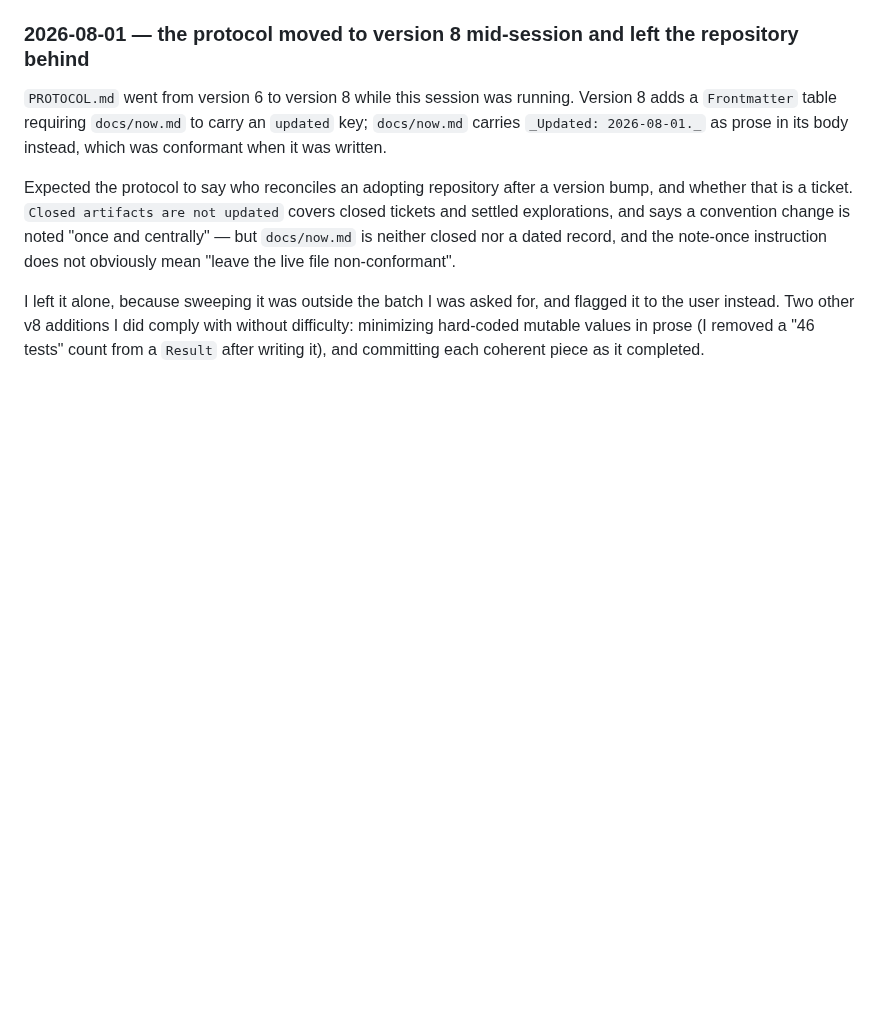
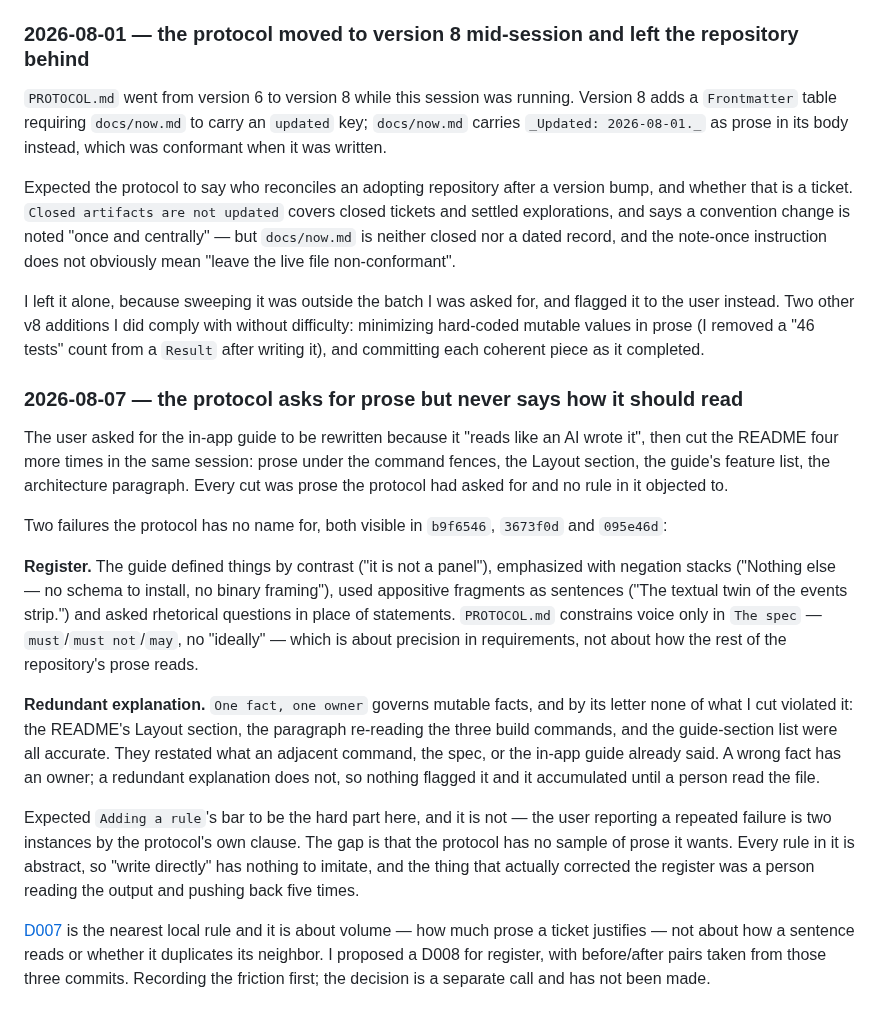
Before and after one commit to bar4488/heap-visualizer, a Markdown page: docs/explorations/E017-protocol-friction.md, the part around one of its changes. Rendered like a GitHub page; blank space fills up the shorter version.

Commit message:
E017: the protocol asks for prose but never says how it should read
An entry for the session that rewrote the guide and cut the README five
times. Two things the protocol has no name for: register, which it
constrains only for spec requirements, and redundant explanation, which
One fact, one owner does not reach because a duplicated explanation is
not a second owner of a mutable fact.

A record, not a change request. The D008 it mentions is proposed and not
decided.

Co-Authored-By: Claude Opus 5 <noreply@anthropic.com>

```diff
--- a/docs/explorations/E017-protocol-friction.md
+++ b/docs/explorations/E017-protocol-friction.md
@@ -82,3 +82,42 @@ flagged it to the user instead. Two other v8 additions I did comply with
 without difficulty: minimizing hard-coded mutable values in prose (I removed a
 "46 tests" count from a `Result` after writing it), and committing each
 coherent piece as it completed.
+
+### 2026-08-07 — the protocol asks for prose but never says how it should read
+
+The user asked for the in-app guide to be rewritten because it "reads like an
+AI wrote it", then cut the README four more times in the same session: prose
+under the command fences, the Layout section, the guide's feature list, the
+architecture paragraph. Every cut was prose the protocol had asked for and no
+rule in it objected to.
+
+Two failures the protocol has no name for, both visible in
+`b9f6546`, `3673f0d` and `095e46d`:
+
+**Register.** The guide defined things by contrast ("it is not a panel"),
+emphasized with negation stacks ("Nothing else — no schema to install, no
+binary framing"), used appositive fragments as sentences ("The textual twin of
+the events strip.") and asked rhetorical questions in place of statements.
+`PROTOCOL.md` constrains voice only in `The spec` — `must`/`must not`/`may`,
+no "ideally" — which is about precision in requirements, not about how the
+rest of the repository's prose reads.
+
+**Redundant explanation.** `One fact, one owner` governs mutable facts, and by
+its letter none of what I cut violated it: the README's Layout section, the
+paragraph re-reading the three build commands, and the guide-section list were
+all accurate. They restated what an adjacent command, the spec, or the in-app
+guide already said. A wrong fact has an owner; a redundant explanation does
+not, so nothing flagged it and it accumulated until a person read the file.
+
+Expected `Adding a rule`'s bar to be the hard part here, and it is not — the
+user reporting a repeated failure is two instances by the protocol's own
+clause. The gap is that the protocol has no sample of prose it wants. Every
+rule in it is abstract, so "write directly" has nothing to imitate, and the
+thing that actually corrected the register was a person reading the output and
+pushing back five times.
+
+[D007](../decisions/D007-prose-serves-the-code.md) is the nearest local rule
+and it is about volume — how much prose a ticket justifies — not about how a
+sentence reads or whether it duplicates its neighbor. I proposed a D008 for
+register, with before/after pairs taken from those three commits. Recording the
+friction first; the decision is a separate call and has not been made.
```
Also changed, not shown: other parts of docs/explorations/E017-protocol-friction.md (+1 -1 lines).
